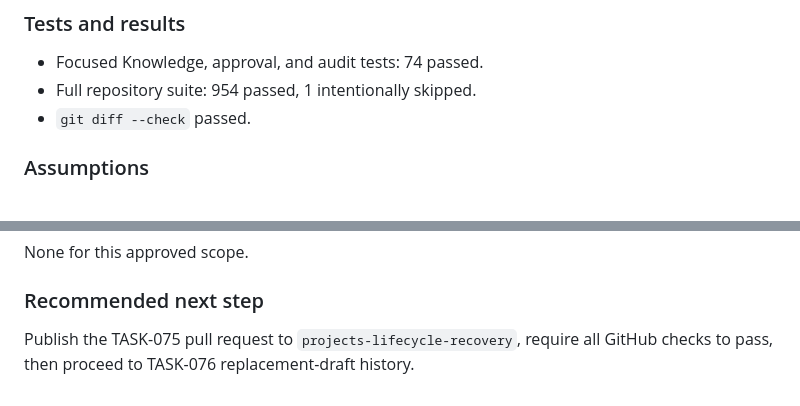
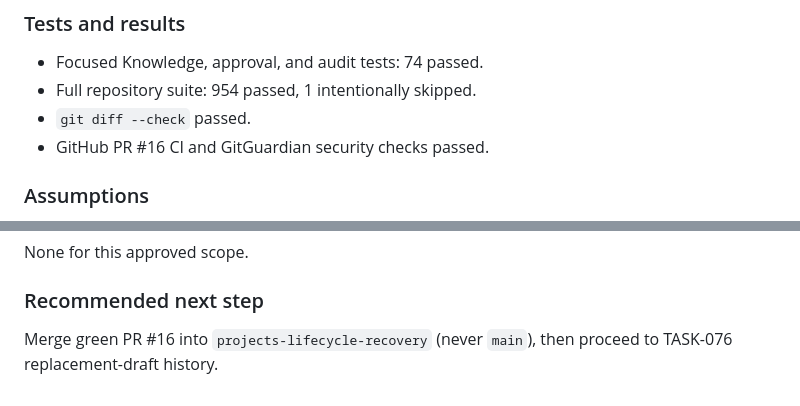
Before and after one commit to alexfxxx/AdvanCore, a Markdown page: tasks/TASK-075-owner-knowledge-approval-ui.md, 2 parts joined by grey strips. Rendered like a GitHub page.

Commit message:
docs: record TASK-075 verification

```diff
--- a/tasks/TASK-075-owner-knowledge-approval-ui.md
+++ b/tasks/TASK-075-owner-knowledge-approval-ui.md
@@ -128,6 +128,7 @@ None.
 - Focused Knowledge, approval, and audit tests: 74 passed.
 - Full repository suite: 954 passed, 1 intentionally skipped.
 - `git diff --check` passed.
+- GitHub PR #16 CI and GitGuardian security checks passed.
 
 ### Assumptions
 
@@ -148,5 +149,5 @@ None for this approved scope.
 
 ### Recommended next step
 
-Publish the TASK-075 pull request to `projects-lifecycle-recovery`, require all
-GitHub checks to pass, then proceed to TASK-076 replacement-draft history.
+Merge green PR #16 into `projects-lifecycle-recovery` (never `main`), then
+proceed to TASK-076 replacement-draft history.
```
